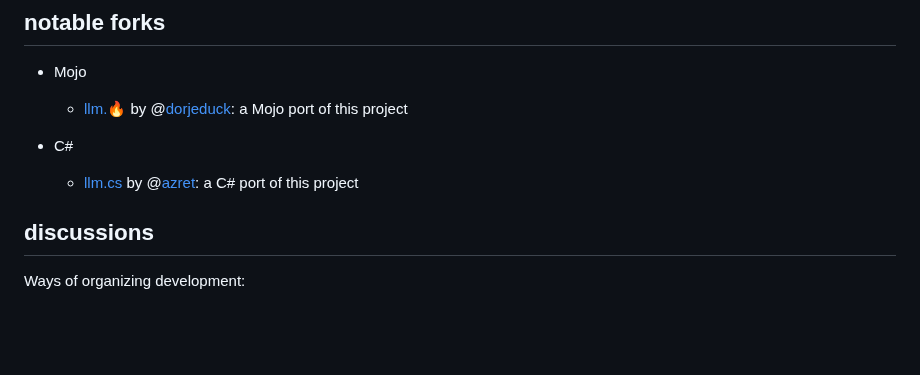
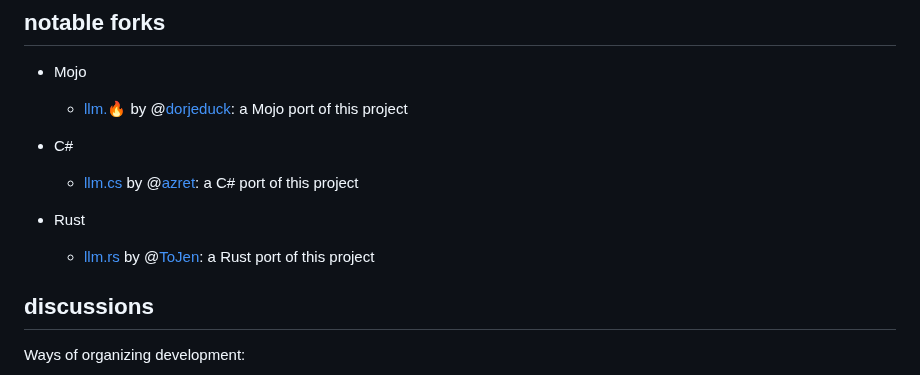
Before and after one commit to karpathy/llm.c, a Markdown page: README.md, the part around the change. GitHub-like rendering; blank space fills up the shorter version.

Commit message:
add Rust port to notable forks

```diff
--- a/README.md
+++ b/README.md
@@ -256,6 +256,9 @@ Lastly, I will be a lot more sensitive to complexity in the root folder of the p
 - C#
   - [llm.cs](https://github.com/azret/llm.cs) by @[azret](https://github.com/azret): a C# port of this project
 
+- Rust
+  -  [llm.rs](https://github.com/ToJen/llm.rs) by @[ToJen](https://github.com/ToJen): a Rust port of this project
+
 ## discussions
 
 Ways of organizing development:
```
